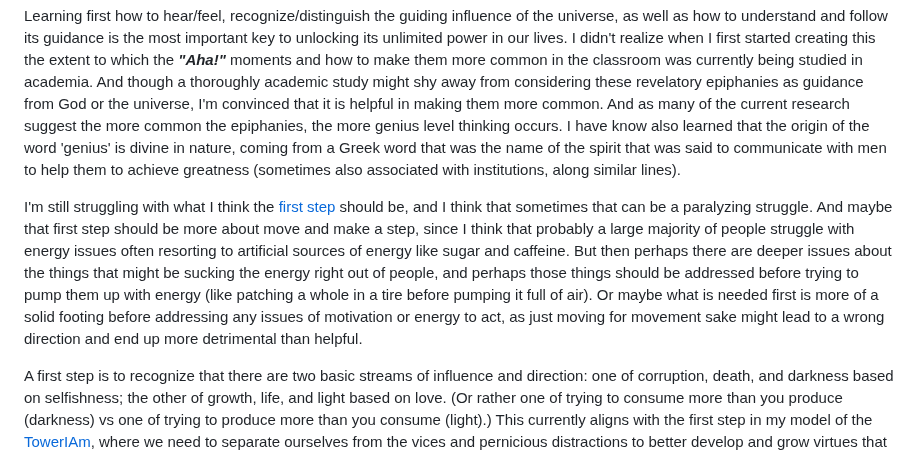
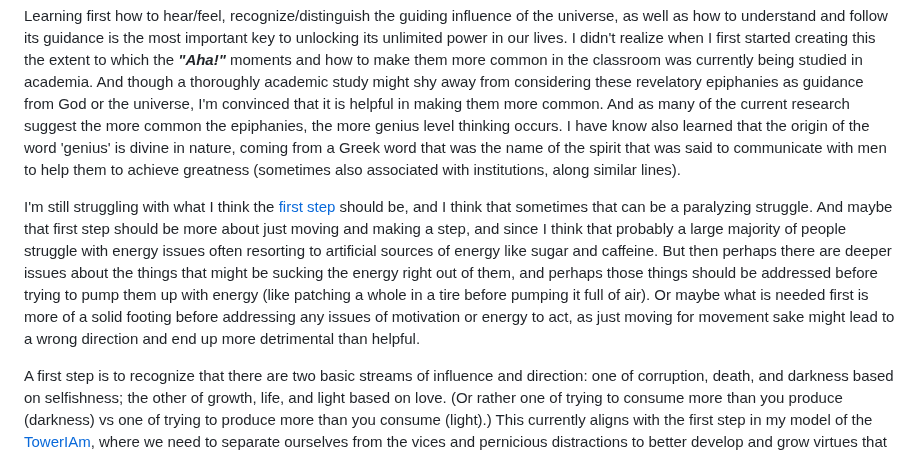
Before and after one commit to scott-rogers2008/VaincreLeMonde, a Markdown page: README.md, the part around the change. GitHub-like rendering.

Commit message:
Refine README content for clarity and coherence
Revised text for clarity and improved flow in the README.

```diff
--- a/README.md
+++ b/README.md
@@ -3,7 +3,7 @@ Essays, trainings, goals, metrics, and self assessments to win at life.
 
 Learning first how to hear/feel, recognize/distinguish the guiding influence of the universe, as well as how to understand and follow its guidance is the most important key to unlocking its unlimited power in our lives. I didn't realize when I first started creating this the extent to which the ***"Aha!"*** moments and how to make them more common in the classroom was currently being studied in academia. And though a thoroughly academic study might shy away from considering these revelatory epiphanies as guidance from God or the universe, I'm convinced that it is helpful in making them more common. And as many of the current research suggest the more common the epiphanies, the more genius level thinking occurs. I have know also learned that the origin of the word 'genius' is divine in nature, coming from a Greek word that was the name of the spirit that was said to communicate with men to help them to achieve greatness (sometimes also associated with institutions, along similar lines).
 
-I'm still struggling with what I think the [first step](/training/WhereToStart.md) should be, and I think that sometimes that can be a paralyzing struggle. And maybe that first step should be more about move and make a step, since I think that probably a large majority of people struggle with energy issues often resorting to artificial sources of energy like sugar and caffeine. But then perhaps there are deeper issues about the things that might be sucking the energy right out of people, and perhaps those things should be addressed before trying to pump them up with energy (like patching a whole in a tire before pumping it full of air). Or maybe what is needed first is more of a solid footing before addressing any issues of motivation or energy to act, as just moving for movement sake might lead to a wrong direction and end up more detrimental than helpful.
+I'm still struggling with what I think the [first step](/training/WhereToStart.md) should be, and I think that sometimes that can be a paralyzing struggle. And maybe that first step should be more about just moving and making a step, and since I think that probably a large majority of people struggle with energy issues often resorting to artificial sources of energy like sugar and caffeine. But then perhaps there are deeper issues about the things that might be sucking the energy right out of them, and perhaps those things should be addressed before trying to pump them up with energy (like patching a whole in a tire before pumping it full of air). Or maybe what is needed first is more of a solid footing before addressing any issues of motivation or energy to act, as just moving for movement sake might lead to a wrong direction and end up more detrimental than helpful.
 
 A first step is to recognize that there are two basic streams of influence and direction: one of corruption, death, and darkness based on selfishness; the other of growth, life, and light based on love. (Or rather one of trying to consume more than you produce (darkness) vs one of trying to produce more than you consume (light).)  This currently aligns with the first step in my model of the [TowerIAm](/training/TheTowerIAm.md), where we need to separate ourselves from the vices and pernicious distractions to better develop and grow virtues that will help us to grow and become more of the best selves that we are and can become. Also along the lines of receiving revelation is the idea is that it can't be forced any more than a seed can be forced to sprout and grow, but we can do a lot to make all of the conditions optimal for growth.
 
```
